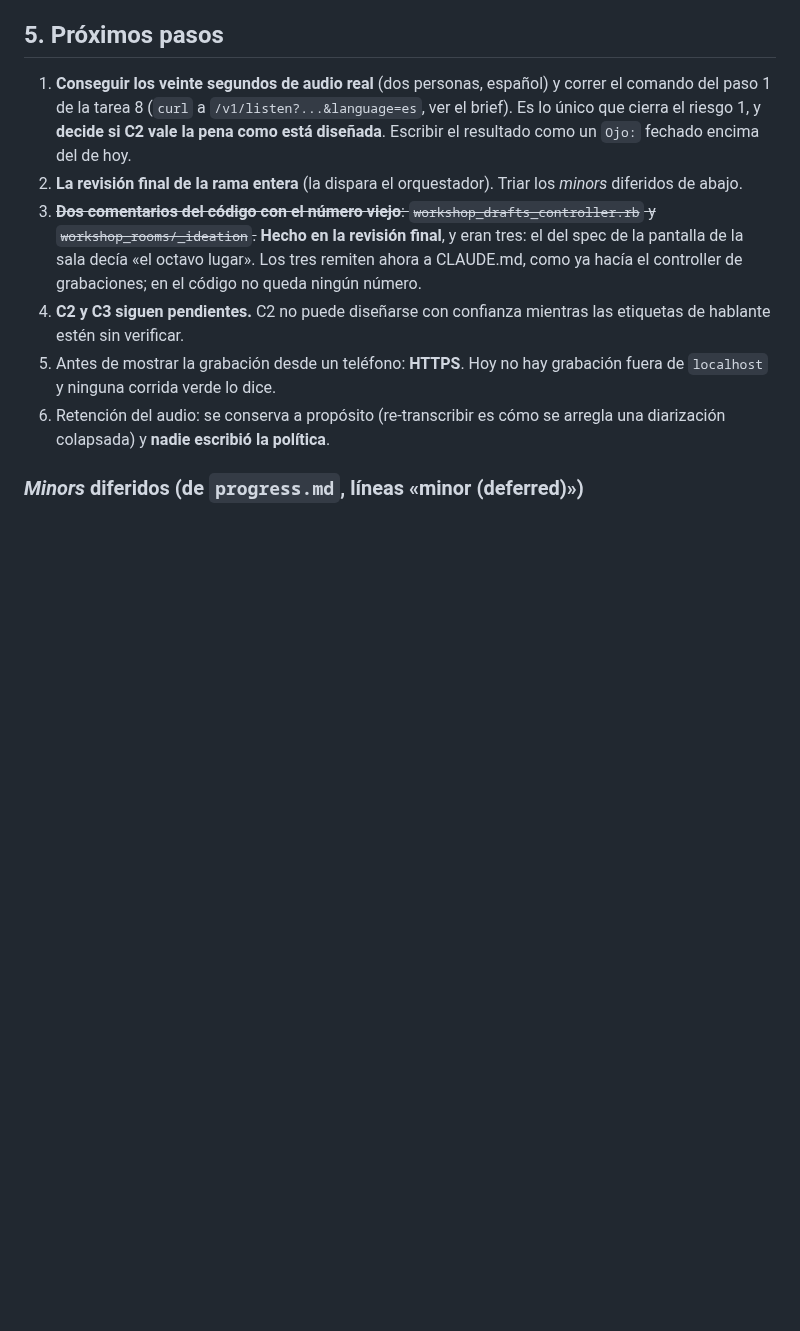
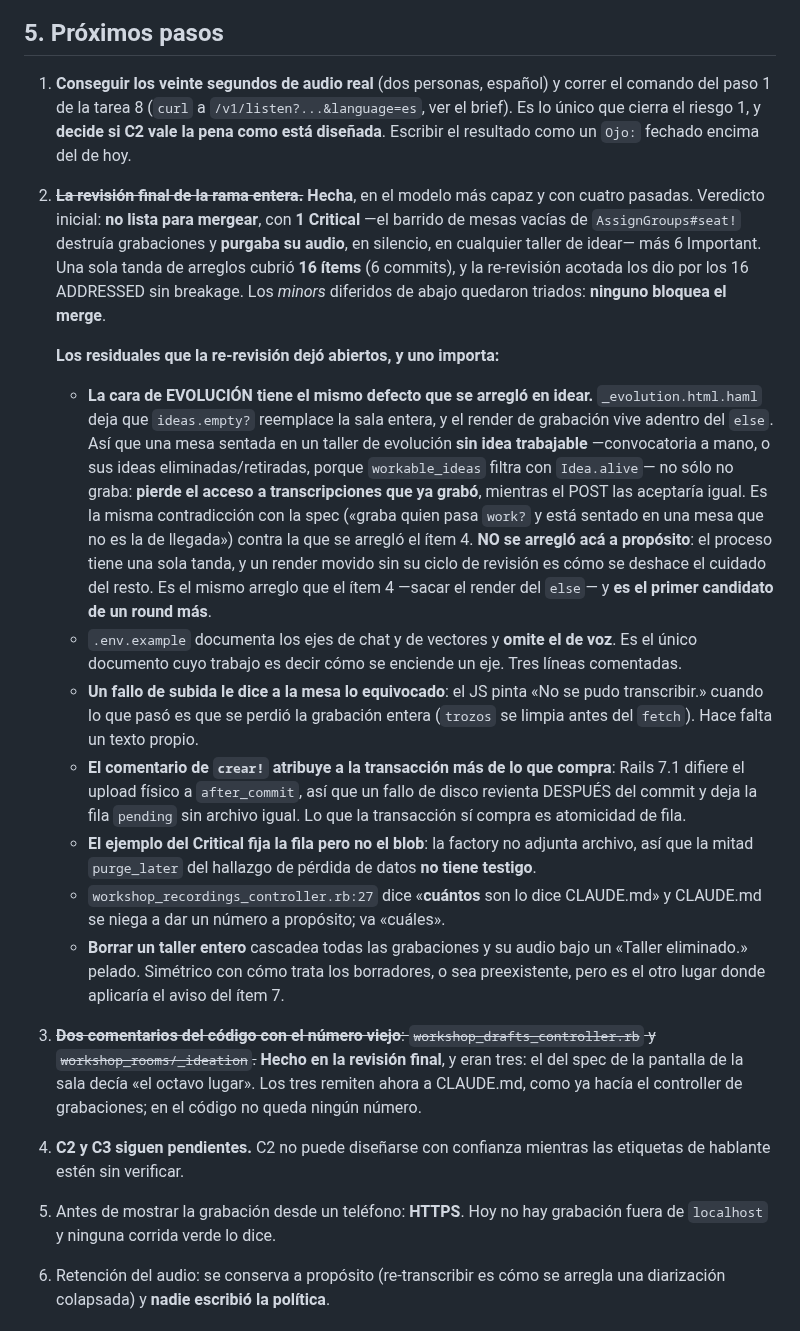
Before and after one commit to ribarahonaa/innk_flow, a Markdown page: handoff.md, the part around one of its changes. Drawn GitHub-style; blank space fills up the shorter version.

Commit message:
El handoff cierra la rama: la revisión de rama, los 16 arreglos y los siete residuales
El stack queda en FLOW_AI_PROVIDER=fixture y no en anthropic, que es el lado
seguro: el handoff anterior se quejaba de haber heredado anthropic sin saberlo.

Y el reenvío de las variables de voz quedó verificado midiendo el env de
sidekiq, no leyendo el compose: antes del arreglo devolvía cero de las tres.

Claude-Session: https://claude.ai/code/session_012c76XRP9YzCWX9CAHAMT8p

```diff
--- a/handoff.md
+++ b/handoff.md
@@ -174,8 +192,49 @@ las dos aserciones de la onda miden cosas distintas.
    el brief). Es lo único que cierra el riesgo 1, y **decide si C2 vale la pena
    como está diseñada**. Escribir el resultado como un `Ojo:` fechado encima del de
    hoy.
-2. **La revisión final de la rama entera** (la dispara el orquestador). Triar los
-   *minors* diferidos de abajo.
+2. ~~**La revisión final de la rama entera.**~~ **Hecha**, en el modelo más
+   capaz y con cuatro pasadas. Veredicto inicial: **no lista para mergear**, con
+   **1 Critical** —el barrido de mesas vacías de `AssignGroups#seat!` destruía
+   grabaciones y **purgaba su audio**, en silencio, en cualquier taller de
+   idear— más 6 Important. Una sola tanda de arreglos cubrió **16 ítems** (6
+   commits), y la re-revisión acotada los dio por los 16 ADDRESSED sin breakage.
+   Los *minors* diferidos de abajo quedaron triados: **ninguno bloquea el
+   merge**.
+
+   **Los residuales que la re-revisión dejó abiertos, y uno importa:**
+
+   - **La cara de EVOLUCIÓN tiene el mismo defecto que se arregló en idear.**
+     `_evolution.html.haml` deja que `ideas.empty?` reemplace la sala entera, y
+     el render de grabación vive adentro del `else`. Así que una mesa sentada en
+     un taller de evolución **sin idea trabajable** —convocatoria a mano, o sus
+     ideas eliminadas/retiradas, porque `workable_ideas` filtra con
+     `Idea.alive`— no sólo no graba: **pierde el acceso a transcripciones que
+     ya grabó**, mientras el POST las aceptaría igual. Es la misma
+     contradicción con la spec («graba quien pasa `work?` y está sentado en una
+     mesa que no es la de llegada») contra la que se arregló el ítem 4.
+     **NO se arregló acá a propósito**: el proceso tiene una sola tanda, y un
+     render movido sin su ciclo de revisión es cómo se deshace el cuidado del
+     resto. Es el mismo arreglo que el ítem 4 —sacar el render del `else`— y
+     **es el primer candidato de un round más**.
+   - `.env.example` documenta los ejes de chat y de vectores y **omite el de
+     voz**. Es el único documento cuyo trabajo es decir cómo se enciende un eje.
+     Tres líneas comentadas.
+   - **Un fallo de subida le dice a la mesa lo equivocado**: el JS pinta «No se
+     pudo transcribir.» cuando lo que pasó es que se perdió la grabación entera
+     (`trozos` se limpia antes del `fetch`). Hace falta un texto propio.
+   - **El comentario de `crear!` atribuye a la transacción más de lo que
+     compra**: Rails 7.1 difiere el upload físico a `after_commit`, así que un
+     fallo de disco revienta DESPUÉS del commit y deja la fila `pending` sin
+     archivo igual. Lo que la transacción sí compra es atomicidad de fila.
+   - **El ejemplo del Critical fija la fila pero no el blob**: la factory no
+     adjunta archivo, así que la mitad `purge_later` del hallazgo de pérdida de
+     datos **no tiene testigo**.
+   - `workshop_recordings_controller.rb:27` dice «**cuántos** son lo dice
+     CLAUDE.md» y CLAUDE.md se niega a dar un número a propósito; va «cuáles».
+   - **Borrar un taller entero** cascadea todas las grabaciones y su audio bajo
+     un «Taller eliminado.» pelado. Simétrico con cómo trata los borradores, o
+     sea preexistente, pero es el otro lugar donde aplicaría el aviso del
+     ítem 7.
 3. ~~**Dos comentarios del código con el número viejo**: `workshop_drafts_controller.rb`
    y `workshop_rooms/_ideation`.~~ **Hecho en la revisión final**, y eran tres: el
    del spec de la pantalla de la sala decía «el octavo lugar». Los tres remiten
```
Also changed, not shown: other parts of handoff.md (+24 -6 lines).
